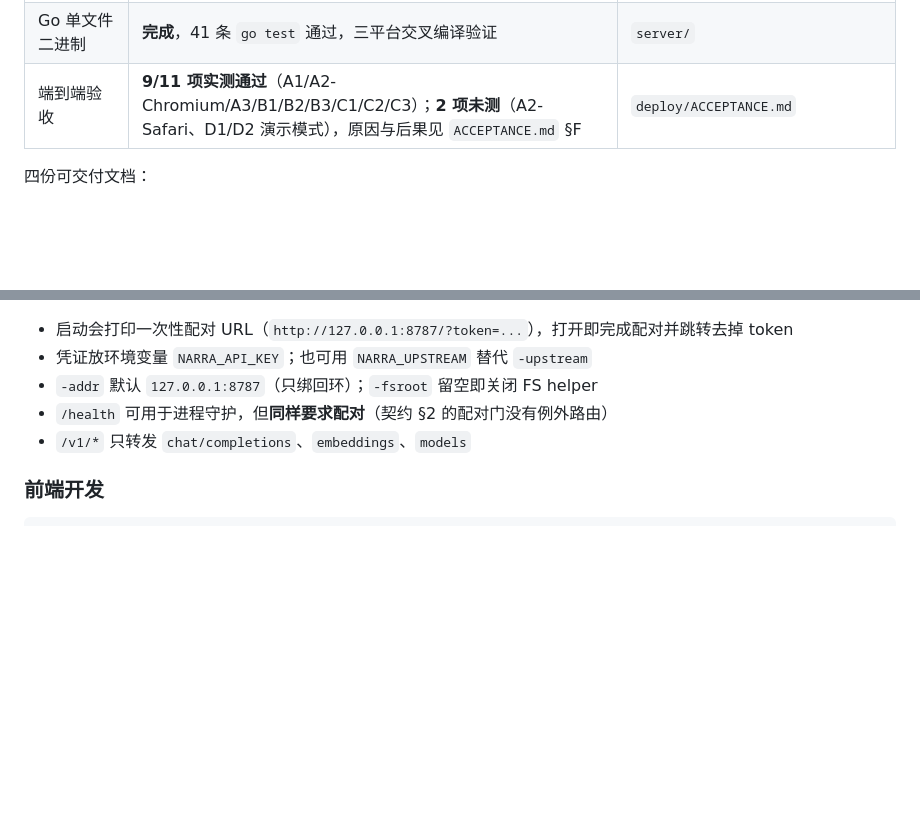
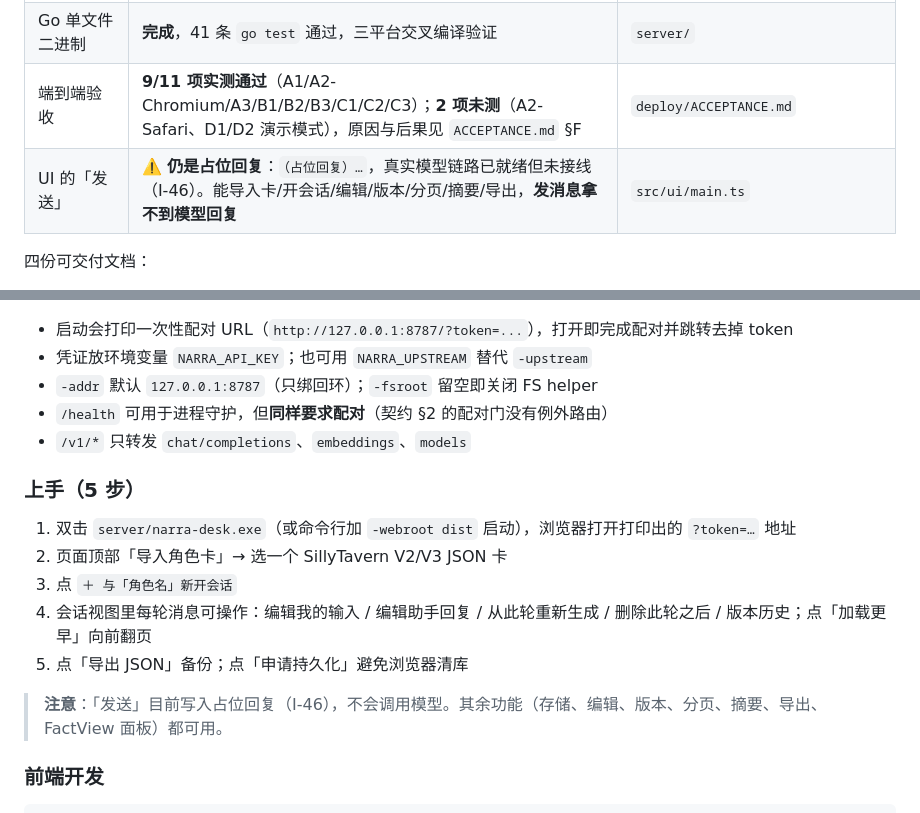
Before and after one commit to 3128006653/narra-desk, a Markdown page: README.md, 2 parts joined by grey strips. Drawn GitHub-style; blank space fills up the shorter version.

Commit message:
docs: 记录 I-46（UI 发送仍为占位）并补上手 5 步

```diff
--- a/README.md
+++ b/README.md
@@ -9,6 +9,7 @@
 | FS helper 路径 jail | **完成**，20 条契约向量在 TS 与 Go 两侧同名通过 | `src/deploy/fsJail.ts`、`server/jail.go` |
 | Go 单文件二进制 | **完成**，41 条 `go test` 通过，三平台交叉编译验证 | `server/` |
 | 端到端验收 | **9/11 项实测通过**（A1/A2-Chromium/A3/B1/B2/B3/C1/C2/C3）；**2 项未测**（A2-Safari、D1/D2 演示模式），原因与后果见 `ACCEPTANCE.md` §F | `deploy/ACCEPTANCE.md` |
+| UI 的「发送」 | ⚠️ **仍是占位回复**：`（占位回复）…`，真实模型链路已就绪但未接线（I-46）。能导入卡/开会话/编辑/版本/分页/摘要/导出，**发消息拿不到模型回复** | `src/ui/main.ts` |
 
 四份可交付文档：
 
@@ -39,6 +40,16 @@ go build -trimpath -ldflags "-s -w" -o narra-desk .   # Windows 产物为 narra-
 - `-addr` 默认 `127.0.0.1:8787`（只绑回环）；`-fsroot` 留空即关闭 FS helper
 - `/health` 可用于进程守护，但**同样要求配对**（契约 §2 的配对门没有例外路由）
 - `/v1/*` 只转发 `chat/completions`、`embeddings`、`models`
+
+### 上手（5 步）
+
+1. 双击 `server/narra-desk.exe`（或命令行加 `-webroot dist` 启动），浏览器打开打印出的 `?token=…` 地址
+2. 页面顶部「导入角色卡」→ 选一个 SillyTavern V2/V3 JSON 卡
+3. 点 `＋ 与「角色名」新开会话`
+4. 会话视图里每轮消息可操作：编辑我的输入 / 编辑助手回复 / 从此轮重新生成 / 删除此轮之后 / 版本历史；点「加载更早」向前翻页
+5. 点「导出 JSON」备份；点「申请持久化」避免浏览器清库
+
+> **注意**：「发送」目前写入占位回复（I-46），不会调用模型。其余功能（存储、编辑、版本、分页、摘要、导出、FactView 面板）都可用。
 
 ### 前端开发
 
```
Also changed, not shown: ISSUES.md (+1 -0 lines).
